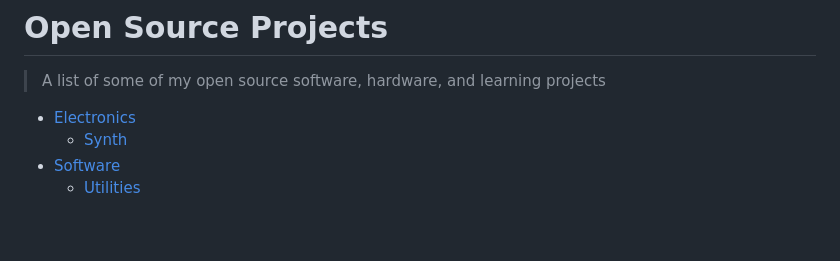
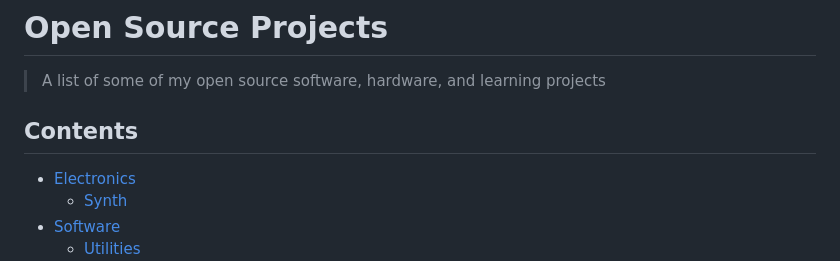
Before and after one commit to rahji/rahji.github.io, a Markdown page: README.md, the part around the change. Rendered like a GitHub page; blank space fills up the shorter version.

Commit message:
added contents heading back

```diff
--- a/README.md
+++ b/README.md
@@ -1,6 +1,8 @@
 # Open Source Projects
 
 > A list of some of my open source software, hardware, and learning projects
+
+## Contents
 
 - [Electronics](#electronics)
   - [Synth](#synth)
```
